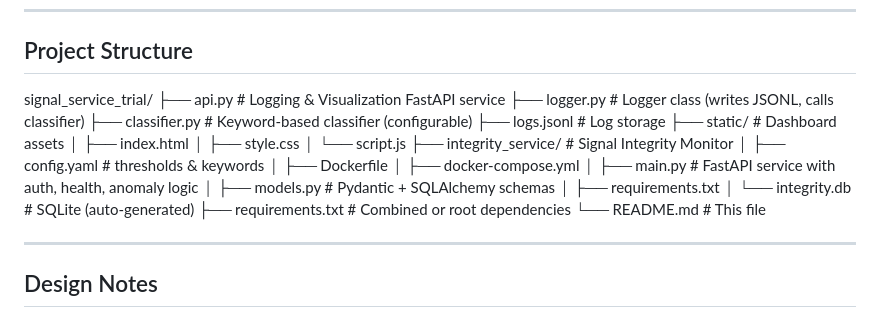
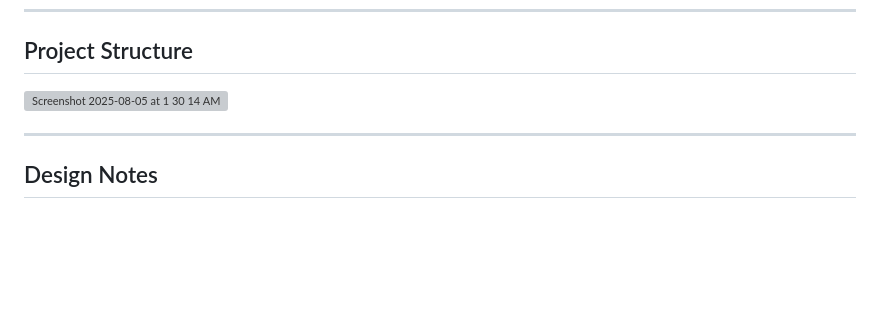
Before and after one commit to mattmarietta/signal_service_trial, a Markdown page: README.md, the part around the change. GitHub-like rendering; blank space fills up the shorter version; grey boxes are pictures that could not be loaded.

```diff
--- a/README.md
+++ b/README.md
@@ -86,26 +86,7 @@ Integrity service on http://localhost:8001, Redis on 6379
 ---
 
 ## Project Structure
-
-signal_service_trial/
-├── api.py                  # Logging & Visualization FastAPI service
-├── logger.py               # Logger class (writes JSONL, calls classifier)
-├── classifier.py           # Keyword-based classifier (configurable)
-├── logs.jsonl              # Log storage
-├── static/                 # Dashboard assets
-│   ├── index.html
-│   ├── style.css
-│   └── script.js
-├── integrity_service/      # Signal Integrity Monitor
-│   ├── config.yaml         # thresholds & keywords
-│   ├── Dockerfile
-│   ├── docker-compose.yml
-│   ├── main.py             # FastAPI service with auth, health, anomaly logic
-│   ├── models.py           # Pydantic + SQLAlchemy schemas
-│   ├── requirements.txt
-│   └── integrity.db        # SQLite (auto-generated)
-├── requirements.txt        # Combined or root dependencies
-└── README.md               # This file
+<img width="611" height="392" alt="Screenshot 2025-08-05 at 1 30 14 AM" src="https://github.com/user-attachments/assets/66835dfc-bc77-48f2-90ee-bda6b7313eff" />
 
 ---
 
```
